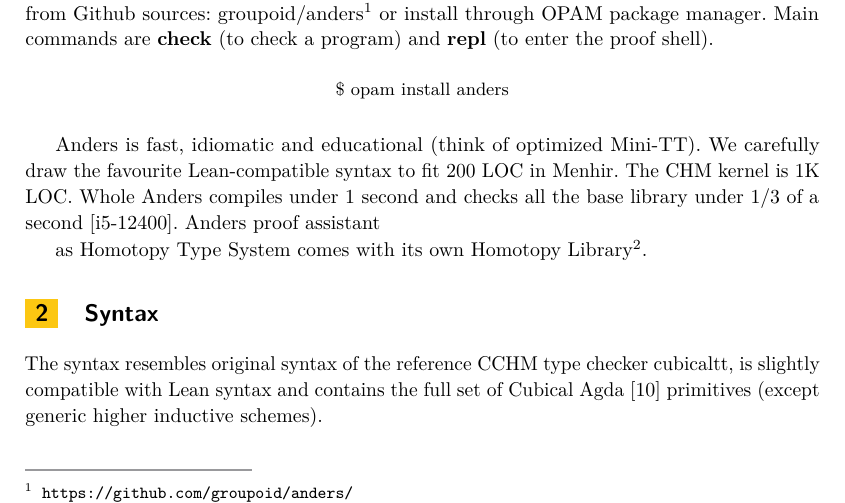
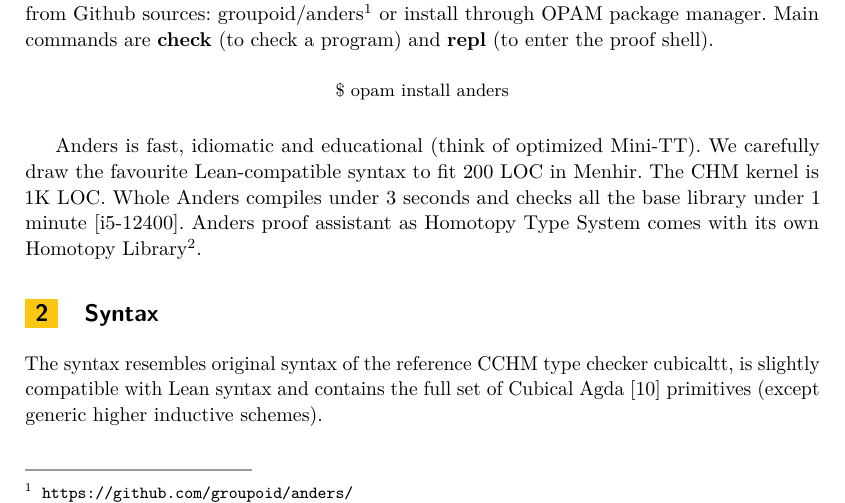
Before and after one commit to groupoid/anders, a LaTeX paper (doc/anders.tex): part of page 1 of 12, cut so that both start at the same text. Compiled offline with pdfLaTeX.

Commit message:
document

```diff
--- a/doc/anders.tex
+++ b/doc/anders.tex
@@ -65,9 +65,8 @@
 \end{table}
 
 Anders is fast, idiomatic and educational (think of optimized Mini-TT). We carefully draw the favourite Lean-compatible
-syntax to fit 200 LOC in Menhir. The CHM kernel is 1K LOC. Whole Anders compiles under 1
-second and checks all the base library under 1/3 of a second [i5-12400]. Anders proof assistant
-
+syntax to fit 200 LOC in Menhir. The CHM kernel is 1K LOC. Whole Anders compiles under 3
+seconds and checks all the base library under 1 minute [i5-12400]. Anders proof assistant
 as Homotopy Type System comes with its own Homotopy Library\footnote{\url{https://anders.groupoid.space/library/}}.
 
 \section{Syntax}
```
Also changed, not shown: doc/anders.pdf.
